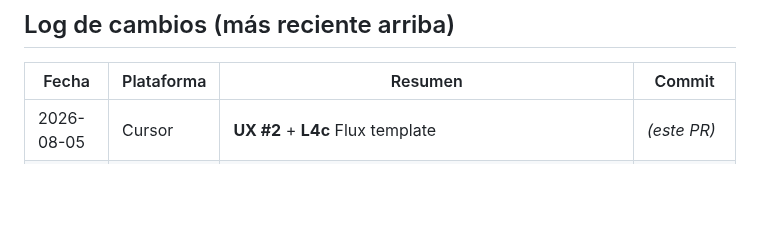
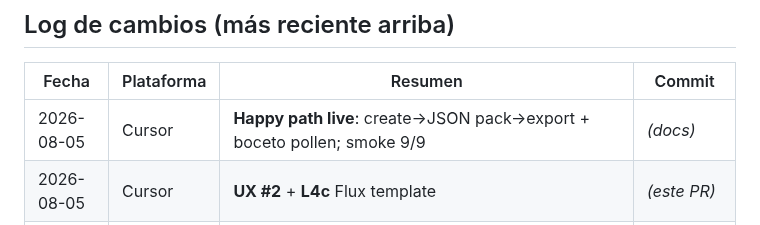
Before and after one commit to oscarkleinkopf/influ-json, a Markdown page: HANDOFF.md, the part around the change. GitHub-like rendering; blank space fills up the shorter version.

Commit message:
docs: record live happy-path validation (create→JSON→export + boceto)
Co-authored-by: Oscar Kleinkopf <oscarkleinkopf@users.noreply.github.com>

```diff
--- a/HANDOFF.md
+++ b/HANDOFF.md
@@ -177,6 +177,7 @@ Extracciones W5 de `server.js` ✅. Producto W6–W11 ✅ en `main`. W12 en PR.
 
 | Fecha | Plataforma | Resumen | Commit |
 |-------|------------|---------|--------|
+| 2026-08-05 | Cursor | **Happy path live**: create→JSON pack→export + boceto pollen; smoke 9/9 | *(docs)* |
 | 2026-08-05 | Cursor | **UX #2** + **L4c** Flux template | *(este PR)* |
 | 2026-08-05 | Cursor | Merge #53 Sec #2 + #54 L4 → `main` | *(main)* |
 | 2026-08-05 | Cursor | **L4**: hub GPU local ComfyUI + A1111/Forge | *(PR #54)* |
```
